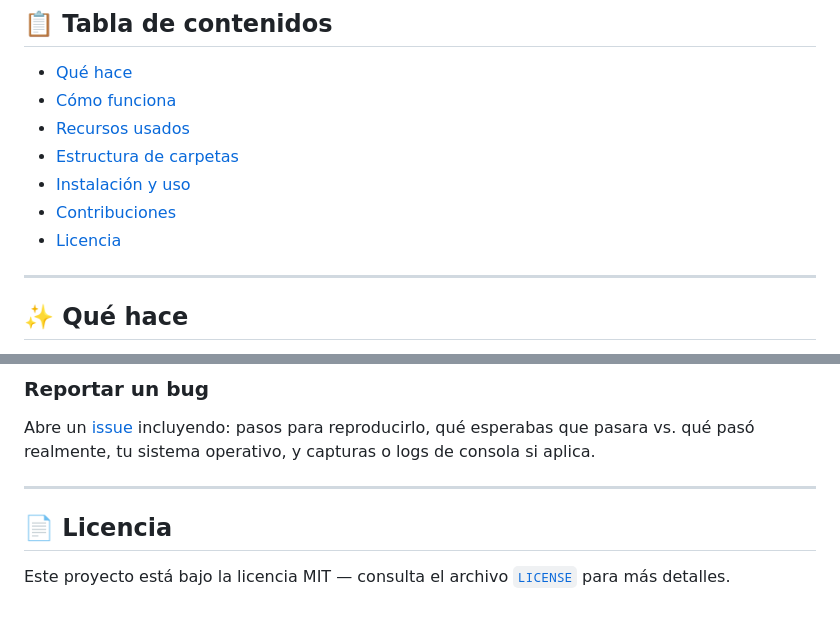
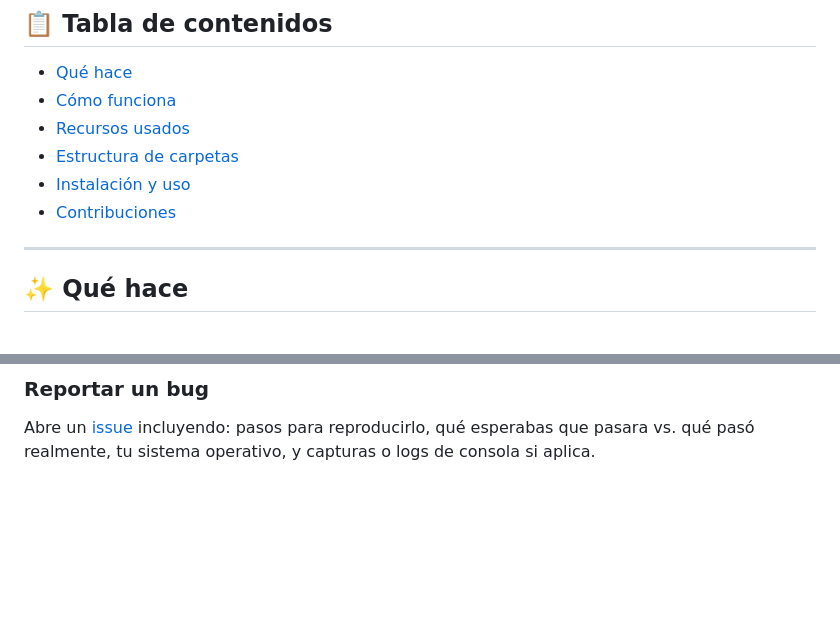
Before and after one commit to HansK0/reproductor-musica-3000, a Markdown page: readme.md, 2 parts joined by grey strips. GitHub-like rendering; blank space fills up the shorter version.

Commit message:
chore: second commit

```diff
--- a/readme.md
+++ b/readme.md
@@ -12,7 +12,6 @@ Reproductor de música de escritorio, local y sin conexión, construido con Elec
 - [Estructura de carpetas](#-estructura-de-carpetas)
 - [Instalación y uso](#-instalación-y-uso)
 - [Contribuciones](#-contribuciones)
-- [Licencia](#-licencia)
 
 ---
 
@@ -123,9 +122,3 @@ npm run dev
 ### Reportar un bug
 
 Abre un [issue](../../issues/new) incluyendo: pasos para reproducirlo, qué esperabas que pasara vs. qué pasó realmente, tu sistema operativo, y capturas o logs de consola si aplica.
-
----
-
-## 📄 Licencia
-
-Este proyecto está bajo la licencia MIT — consulta el archivo [`LICENSE`](./LICENSE) para más detalles.
```
